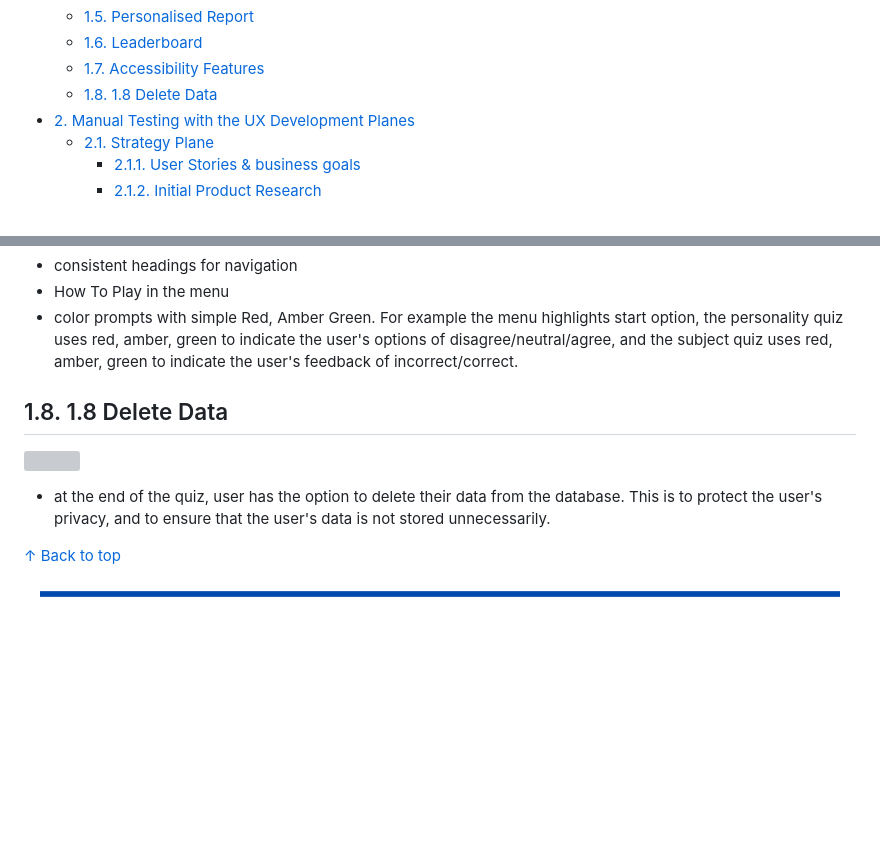
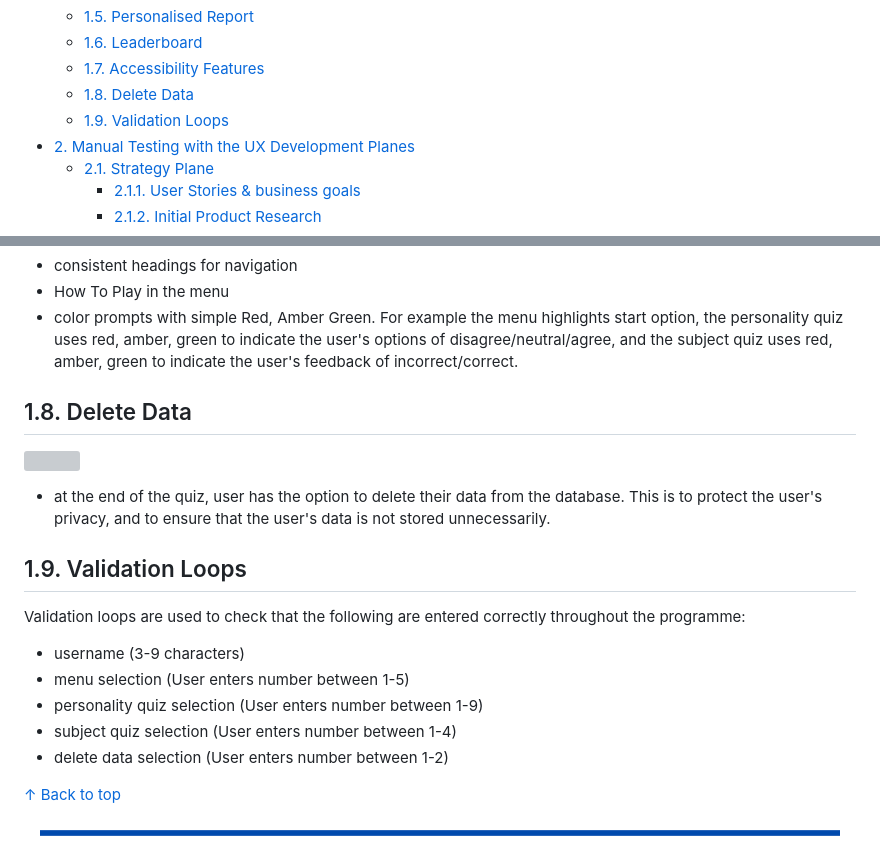
Before and after one commit to lmcrean/Steam-Report, a Markdown page: README.md, 2 parts joined by grey strips. GitHub-like rendering; blank space fills up the shorter version; grey boxes are pictures that could not be loaded.

```diff
--- a/README.md
+++ b/README.md
@@ -52,7 +52,8 @@ Full Table of Contents: <!-- omit in toc --></div>
   - [1.5. Personalised Report](#15-personalised-report)
   - [1.6. Leaderboard](#16-leaderboard)
   - [1.7. Accessibility Features](#17-accessibility-features)
-  - [1.8. 1.8 Delete Data](#18-18-delete-data)
+  - [1.8. Delete Data](#18-delete-data)
+  - [1.9. Validation Loops](#19-validation-loops)
 - [2. Manual Testing with the UX Development Planes](#2-manual-testing-with-the-ux-development-planes)
   - [2.1. Strategy Plane](#21-strategy-plane)
     - [2.1.1. User Stories \& business goals](#211-user-stories--business-goals)
@@ -151,11 +150,20 @@ The application is built with accessibility in mind, focusing on readability and
  - How To Play in the menu
  - color prompts with simple Red, Amber Green. For example the menu highlights start option, the personality quiz uses red, amber, green to indicate the user's options of disagree/neutral/agree, and the subject quiz uses red, amber, green to indicate the user's feedback of incorrect/correct.
 
-## 1.8. 1.8 Delete Data
+## 1.8. Delete Data
 
 ![](assets/media/documentation/deleterow.gif)
 
 - at the end of the quiz, user has the option to delete their data from the database. This is to protect the user's privacy, and to ensure that the user's data is not stored unnecessarily.
+
+## 1.9. Validation Loops
+
+Validation loops are used to check that the following are entered correctly throughout the programme:
+- username (3-9 characters)
+- menu selection (User enters number between 1-5)
+- personality quiz selection (User enters number between 1-9)
+- subject quiz selection (User enters number between 1-4)
+- delete data selection (User enters number between 1-2)
 
 [↑ Back to top](#Steam-Report)
 
```
Also changed, not shown: other parts of README.md (+3 -5 lines), assets/media/documentation/personalityquiz.gif (added), assets/media/documentation/subjectquiz.gif (added), assets/media/issues/2023-10-16-21-57-09.png (added), assets/media/issues/2023-10-16-22-09-07.png (added), 1 other file.
